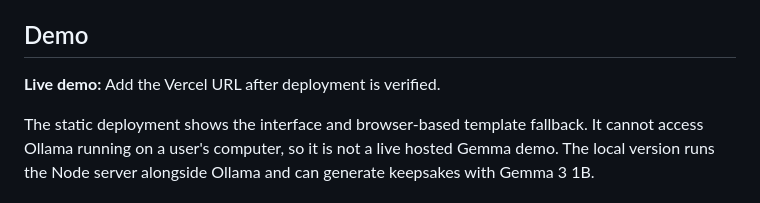
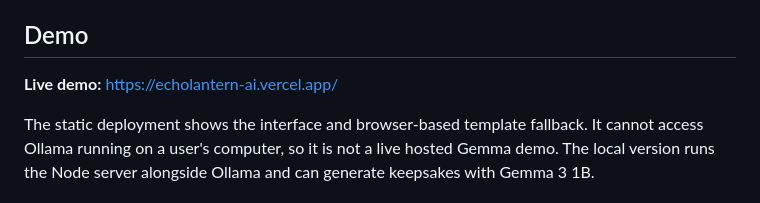
Before and after one commit to yagnik-satani-otelier/echolantern-ai, a Markdown page: DEV-POST-DRAFT.md, the part around the change. Drawn GitHub-style.

Commit message:
Add Vercel live demo URL to DEV post draft

```diff
--- a/DEV-POST-DRAFT.md
+++ b/DEV-POST-DRAFT.md
@@ -14,7 +14,7 @@ The app intentionally does not pretend to speak for someone who is gone or conta
 
 ## Demo
 
-**Live demo:** Add the Vercel URL after deployment is verified.
+**Live demo:** https://echolantern-ai.vercel.app/
 
 The static deployment shows the interface and browser-based template fallback. It cannot access Ollama running on a user's computer, so it is not a live hosted Gemma demo. The local version runs the Node server alongside Ollama and can generate keepsakes with Gemma 3 1B.
 
```
